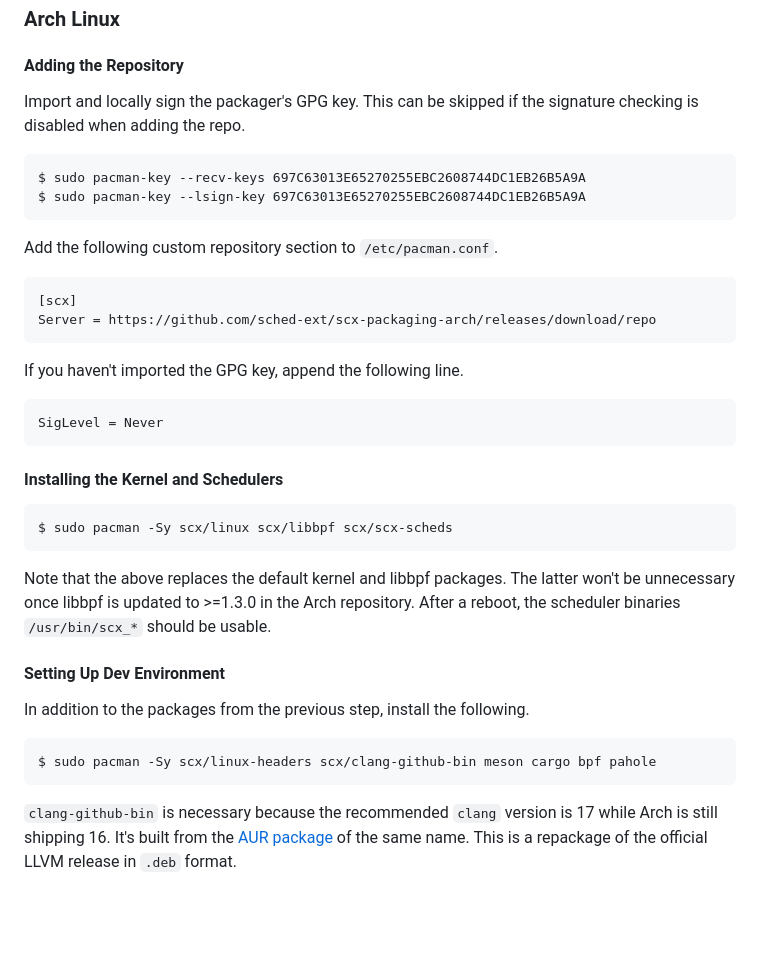
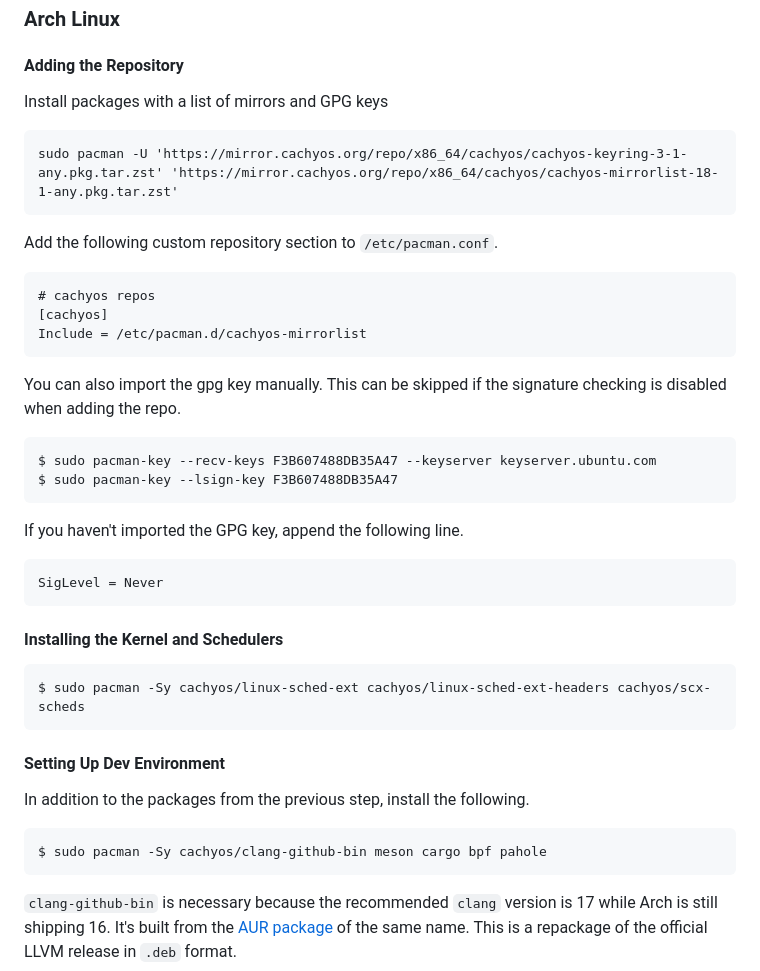
Before and after one commit to sched-ext/scx, a Markdown page: README.md, the part around the change. Rendered like a GitHub page; blank space fills up the shorter version.

Commit message:
Add linux-sched-ext to CachyOS repo
Signed-off-by: Piotr Gorski <lucjan.lucjanov@gmail.com>

````diff
--- a/README.md
+++ b/README.md
@@ -123,19 +123,26 @@ $ sudo apt build-dep scx
 
 #### Adding the Repository
 
-Import and locally sign the packager's GPG key. This can be skipped if the
-signature checking is disabled when adding the repo.
+Install packages with a list of mirrors and GPG keys
 
 ```
-$ sudo pacman-key --recv-keys 697C63013E65270255EBC2608744DC1EB26B5A9A
-$ sudo pacman-key --lsign-key 697C63013E65270255EBC2608744DC1EB26B5A9A
+sudo pacman -U 'https://mirror.cachyos.org/repo/x86_64/cachyos/cachyos-keyring-3-1-any.pkg.tar.zst' 'https://mirror.cachyos.org/repo/x86_64/cachyos/cachyos-mirrorlist-18-1-any.pkg.tar.zst'
 ```
 
 Add the following custom repository section to `/etc/pacman.conf`.
 
 ```
-[scx]
-Server = https://github.com/sched-ext/scx-packaging-arch/releases/download/repo
+# cachyos repos
+[cachyos]
+Include = /etc/pacman.d/cachyos-mirrorlist
+```
+
+You can also import the gpg key manually. This can be skipped if the
+signature checking is disabled when adding the repo.
+
+```
+$ sudo pacman-key --recv-keys F3B607488DB35A47 --keyserver keyserver.ubuntu.com
+$ sudo pacman-key --lsign-key F3B607488DB35A47
 ```
 
 If you haven't imported the GPG key, append the following line.
@@ -147,20 +154,15 @@ SigLevel = Never
 #### Installing the Kernel and Schedulers
 
 ```
-$ sudo pacman -Sy scx/linux scx/libbpf scx/scx-scheds
+$ sudo pacman -Sy cachyos/linux-sched-ext cachyos/linux-sched-ext-headers cachyos/scx-scheds
 ```
-
-Note that the above replaces the default kernel and libbpf packages. The
-latter won't be unnecessary once libbpf is updated to >=1.3.0 in the Arch
-repository. After a reboot, the scheduler binaries `/usr/bin/scx_*` should
-be usable.
 
 #### Setting Up Dev Environment
 
 In addition to the packages from the previous step, install the following.
 
 ```
-$ sudo pacman -Sy scx/linux-headers scx/clang-github-bin meson cargo bpf pahole
+$ sudo pacman -Sy cachyos/clang-github-bin meson cargo bpf pahole
 ```
 
 `clang-github-bin` is necessary because the recommended `clang` version is
````
